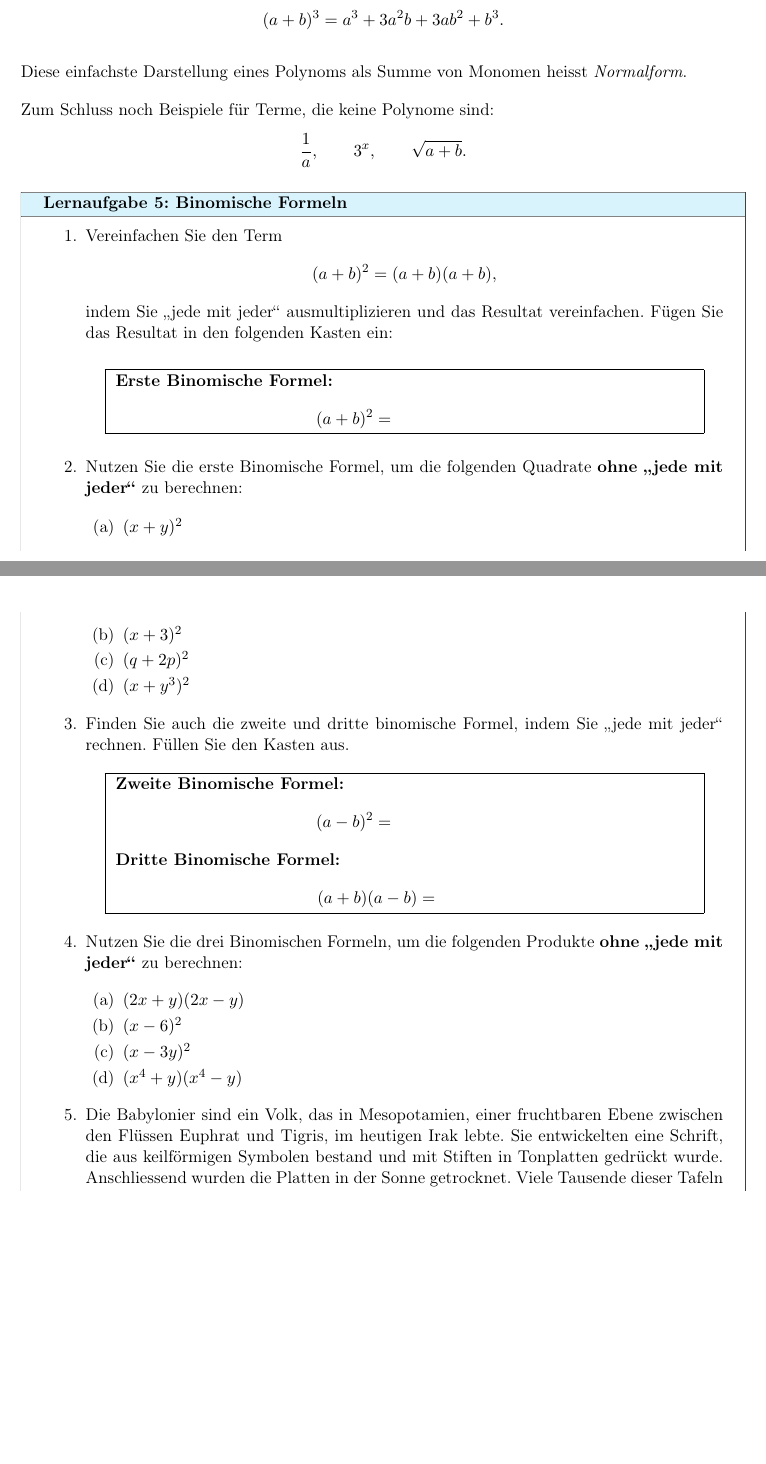
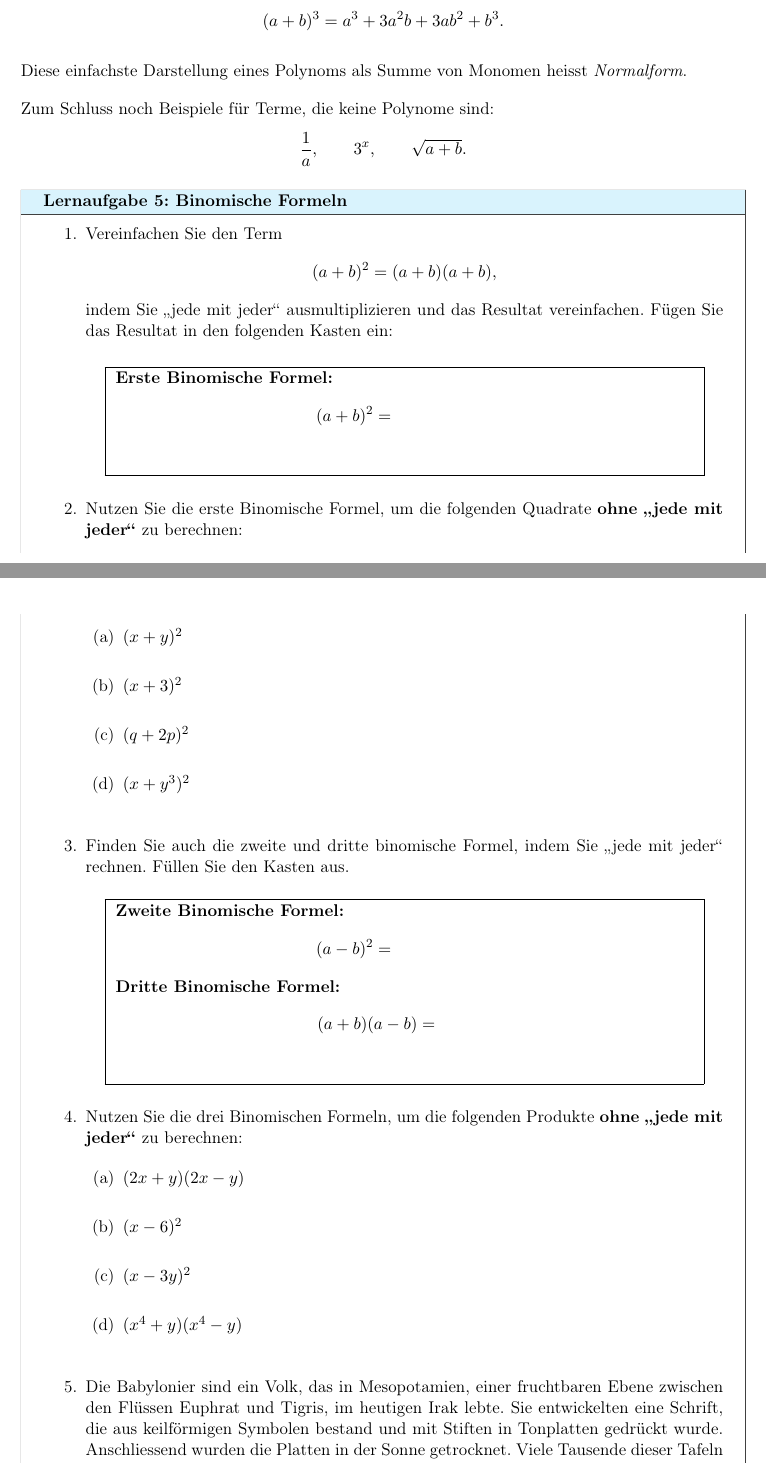
Before and after one commit to KLW-Anderegg/Algebra, a LaTeX document (Algebra-main.tex, which reads 03-binomischeFormeln.tex): two parts of pages 28 and 29 of 61, joined at a grey line, cut so that both start at the same text, the shorter picture padded with empty space. Compiled offline with pdfLaTeX.

Commit message:
added spacing fpr answers

```diff
--- a/03-binomischeFormeln.tex
+++ b/03-binomischeFormeln.tex
@@ -48,19 +48,20 @@ Zum Schluss noch Beispiele für Terme, die keine Polynome sind:
                           \[
                               (a+b)^2= \phantom{a^2+2ab+b^2}
                           \]
-
+                          \vspace*{0.25cm}
 
                       \end{minipage}
                   }
               \end{center}
+              %   \clearpage
 
         \item Nutzen Sie die erste Binomische Formel, um die folgenden Quadrate \textbf{ohne \enquote{jede mit jeder}} zu berechnen:
 
               \begin{enumerate}
-                  \item \((x+y)^2\)
-                  \item \((x+3)^2\)
-                  \item \((q+2p)^2\)
-                  \item \((x+y^3)^2\)
+                  \item \((x+y)^2\)\vspace*{0.5cm}
+                  \item \((x+3)^2\)\vspace*{0.5cm}
+                  \item \((q+2p)^2\)\vspace*{0.5cm}
+                  \item \((x+y^3)^2\)\vspace*{0.5cm}
               \end{enumerate}
 
         \item Finden Sie auch die zweite und dritte binomische Formel, indem Sie \enquote{jede mit jeder} rechnen. Füllen Sie den Kasten aus.
@@ -86,10 +88,10 @@ Zum Schluss noch Beispiele für Terme, die keine Polynome sind:
               \textbf{ohne \enquote{jede mit jeder}} zu berechnen:
 
               \begin{enumerate}
-                  \item \((2x+y)(2x-y)\)
-                  \item \((x-6)^2\)
-                  \item \((x-3y)^2\)
-                  \item \((x^4+y)(x^4-y)\)
+                  \item \((2x+y)(2x-y)\) \vspace*{0.5cm}
+                  \item \((x-6)^2\) \vspace*{0.5cm}
+                  \item \((x-3y)^2\) \vspace*{0.5cm}
+                  \item \((x^4+y)(x^4-y)\) \vspace*{0.5cm}
               \end{enumerate}
 
         \item Die Babylonier sind ein Volk, das in Mesopotamien, einer fruchtbaren Ebene zwischen den Flüssen Euphrat und Tigris, im heutigen Irak lebte. Sie entwickelten eine Schrift, die aus keilförmigen Symbolen bestand und mit Stiften in Tonplatten gedrückt wurde. Anschliessend wurden die Platten in der Sonne getrocknet. Viele Tausende dieser Tafeln existieren noch heute. Das folgende Bild zeigt die Zahlen von \(1\) bis \(59\) in Keilschrift:
```
Also changed, not shown: Algebra-main.pdf, 03-binomischeFormeln.tex (1 more changed lines).
